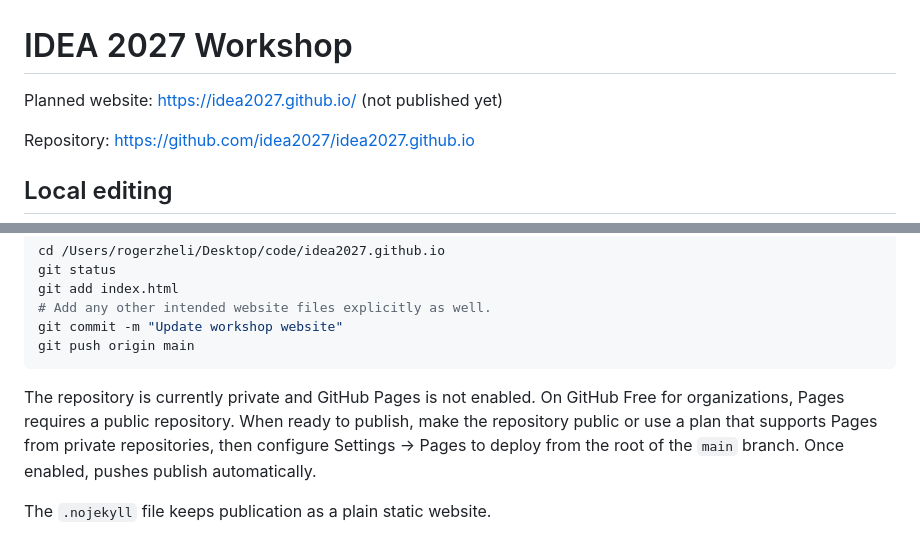
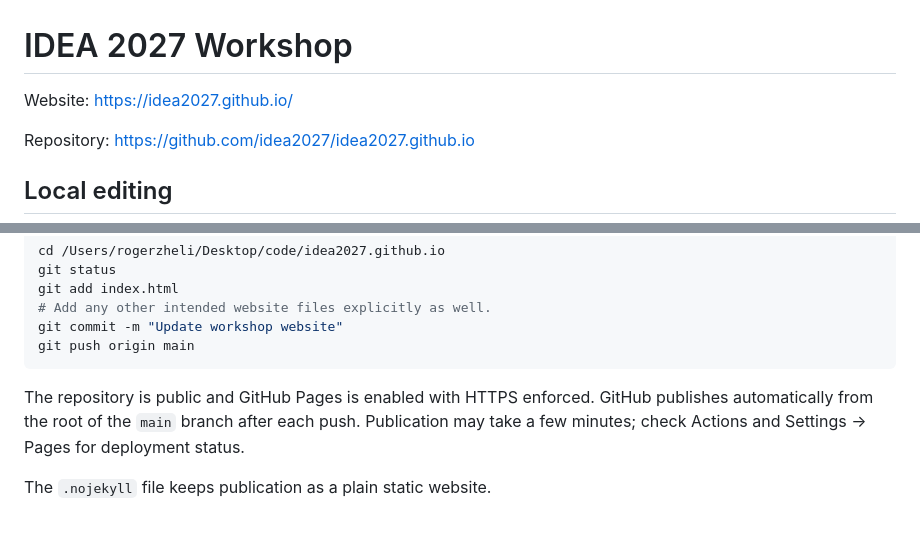
Before and after one commit to idea2027/idea2027.github.io, a Markdown page: README.md, 2 parts joined by grey strips. GitHub-like rendering.

Commit message:
Document public GitHub Pages deployment

````diff
--- a/README.md
+++ b/README.md
@@ -1,6 +1,6 @@
 # IDEA 2027 Workshop
 
-Planned website: https://idea2027.github.io/ (not published yet)
+Website: https://idea2027.github.io/
 
 Repository: https://github.com/idea2027/idea2027.github.io
 
@@ -78,10 +78,9 @@ git commit -m "Update workshop website"
 git push origin main
 ```
 
-The repository is currently private and GitHub Pages is not enabled.
-On GitHub Free for organizations, Pages requires a public repository.
-When ready to publish, make the repository public or use a plan that supports
-Pages from private repositories, then configure Settings → Pages to deploy
-from the root of the `main` branch. Once enabled, pushes publish automatically.
+The repository is public and GitHub Pages is enabled with HTTPS enforced.
+GitHub publishes automatically from the root of the `main` branch after each
+push. Publication may take a few minutes; check Actions and Settings → Pages
+for deployment status.
 
 The `.nojekyll` file keeps publication as a plain static website.
````
